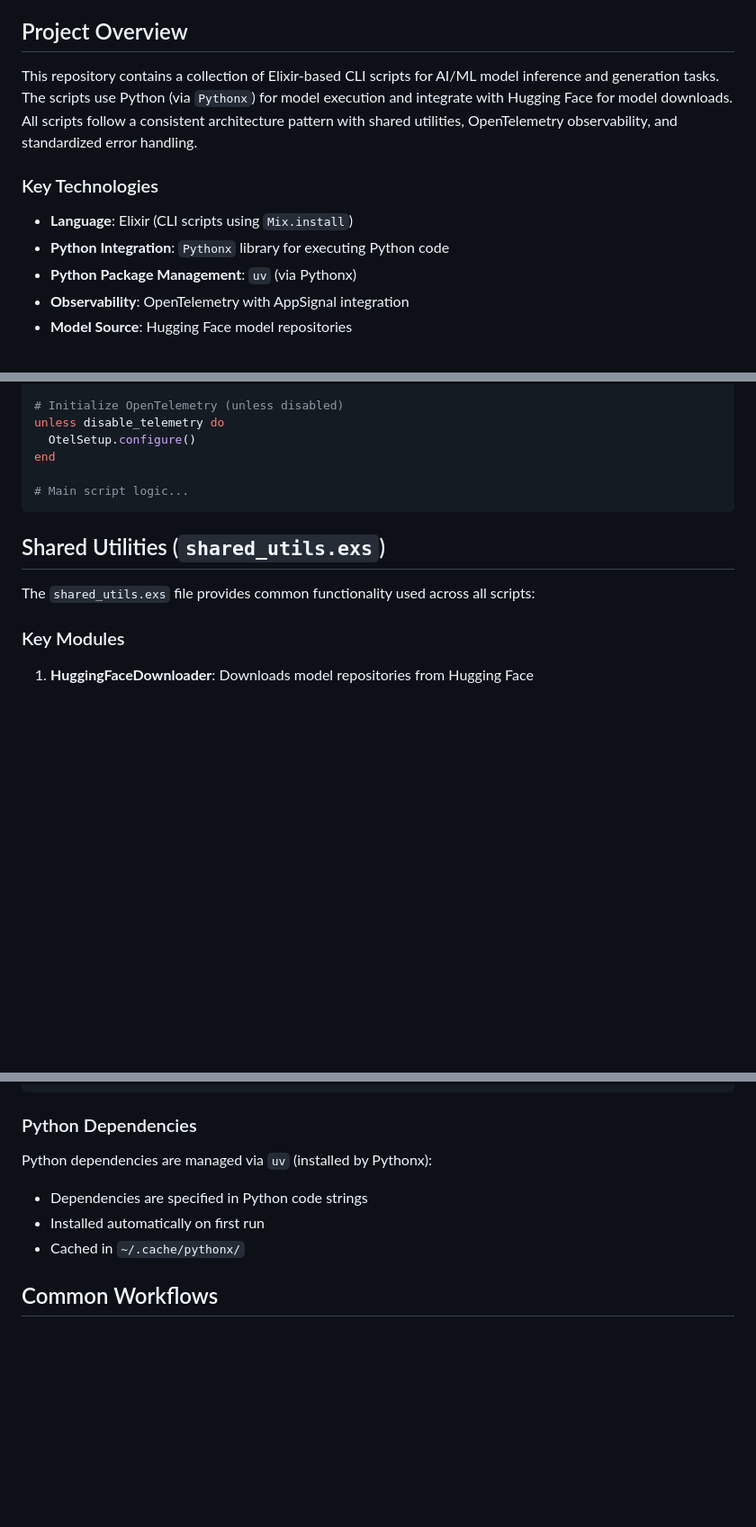
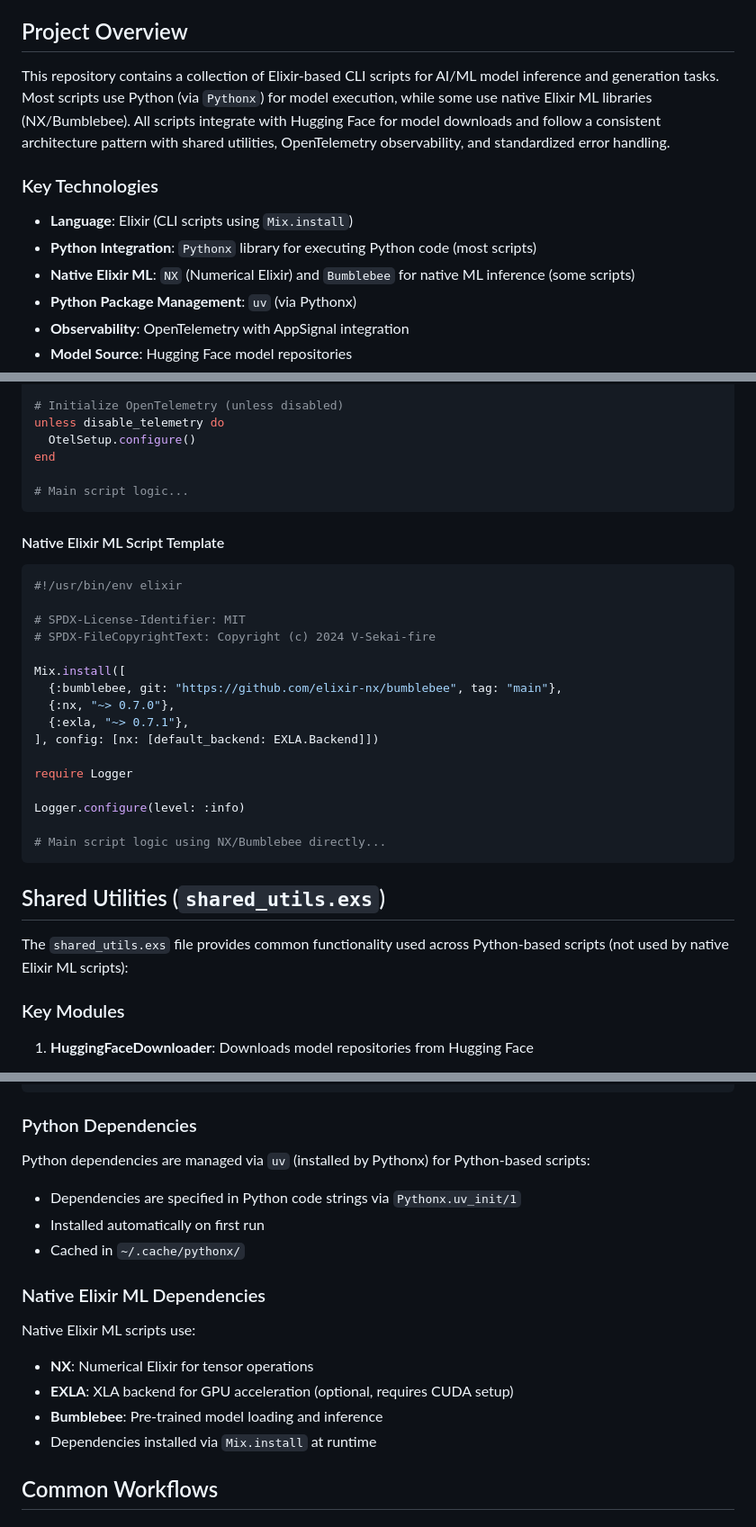
Before and after one commit to V-Sekai-fire/livebook-nx, a Markdown page: AGENTS.md, 3 parts joined by grey strips. Shown: that part at 90% size. GitHub-like rendering; blank space fills up the shorter version.

````diff
--- a/AGENTS.md
+++ b/AGENTS.md
@@ -4,12 +4,13 @@ This document provides essential context and guidelines for AI coding agents wor
 
 ## Project Overview
 
-This repository contains a collection of Elixir-based CLI scripts for AI/ML model inference and generation tasks. The scripts use Python (via `Pythonx`) for model execution and integrate with Hugging Face for model downloads. All scripts follow a consistent architecture pattern with shared utilities, OpenTelemetry observability, and standardized error handling.
+This repository contains a collection of Elixir-based CLI scripts for AI/ML model inference and generation tasks. Most scripts use Python (via `Pythonx`) for model execution, while some use native Elixir ML libraries (NX/Bumblebee). All scripts integrate with Hugging Face for model downloads and follow a consistent architecture pattern with shared utilities, OpenTelemetry observability, and standardized error handling.
 
 ### Key Technologies
 
 - **Language**: Elixir (CLI scripts using `Mix.install`)
-- **Python Integration**: `Pythonx` library for executing Python code
+- **Python Integration**: `Pythonx` library for executing Python code (most scripts)
+- **Native Elixir ML**: `NX` (Numerical Elixir) and `Bumblebee` for native ML inference (some scripts)
 - **Python Package Management**: `uv` (via Pythonx)
 - **Observability**: OpenTelemetry with AppSignal integration
 - **Model Source**: Hugging Face model repositories
@@ -84,9 +112,30 @@ end
 # Main script logic...
 ```
 
+#### Native Elixir ML Script Template
+
+```elixir
+#!/usr/bin/env elixir
+
+# SPDX-License-Identifier: MIT
+# SPDX-FileCopyrightText: Copyright (c) 2024 V-Sekai-fire
+
+Mix.install([
+  {:bumblebee, git: "https://github.com/elixir-nx/bumblebee", tag: "main"},
+  {:nx, "~> 0.7.0"},
+  {:exla, "~> 0.7.1"},
+], config: [nx: [default_backend: EXLA.Backend]])
+
+require Logger
+
+Logger.configure(level: :info)
+
+# Main script logic using NX/Bumblebee directly...
+```
+
 ## Shared Utilities (`shared_utils.exs`)
 
-The `shared_utils.exs` file provides common functionality used across all scripts:
+The `shared_utils.exs` file provides common functionality used across Python-based scripts (not used by native Elixir ML scripts):
 
 ### Key Modules
 
@@ -221,11 +270,20 @@ Mix.install([
 
 ### Python Dependencies
 
-Python dependencies are managed via `uv` (installed by Pythonx):
+Python dependencies are managed via `uv` (installed by Pythonx) for Python-based scripts:
 
-- Dependencies are specified in Python code strings
+- Dependencies are specified in Python code strings via `Pythonx.uv_init/1`
 - Installed automatically on first run
 - Cached in `~/.cache/pythonx/`
+
+### Native Elixir ML Dependencies
+
+Native Elixir ML scripts use:
+
+- **NX**: Numerical Elixir for tensor operations
+- **EXLA**: XLA backend for GPU acceleration (optional, requires CUDA setup)
+- **Bumblebee**: Pre-trained model loading and inference
+- Dependencies installed via `Mix.install` at runtime
 
 ## Common Workflows
 
````
Also changed, not shown: other parts of AGENTS.md (+53 -15 lines).
